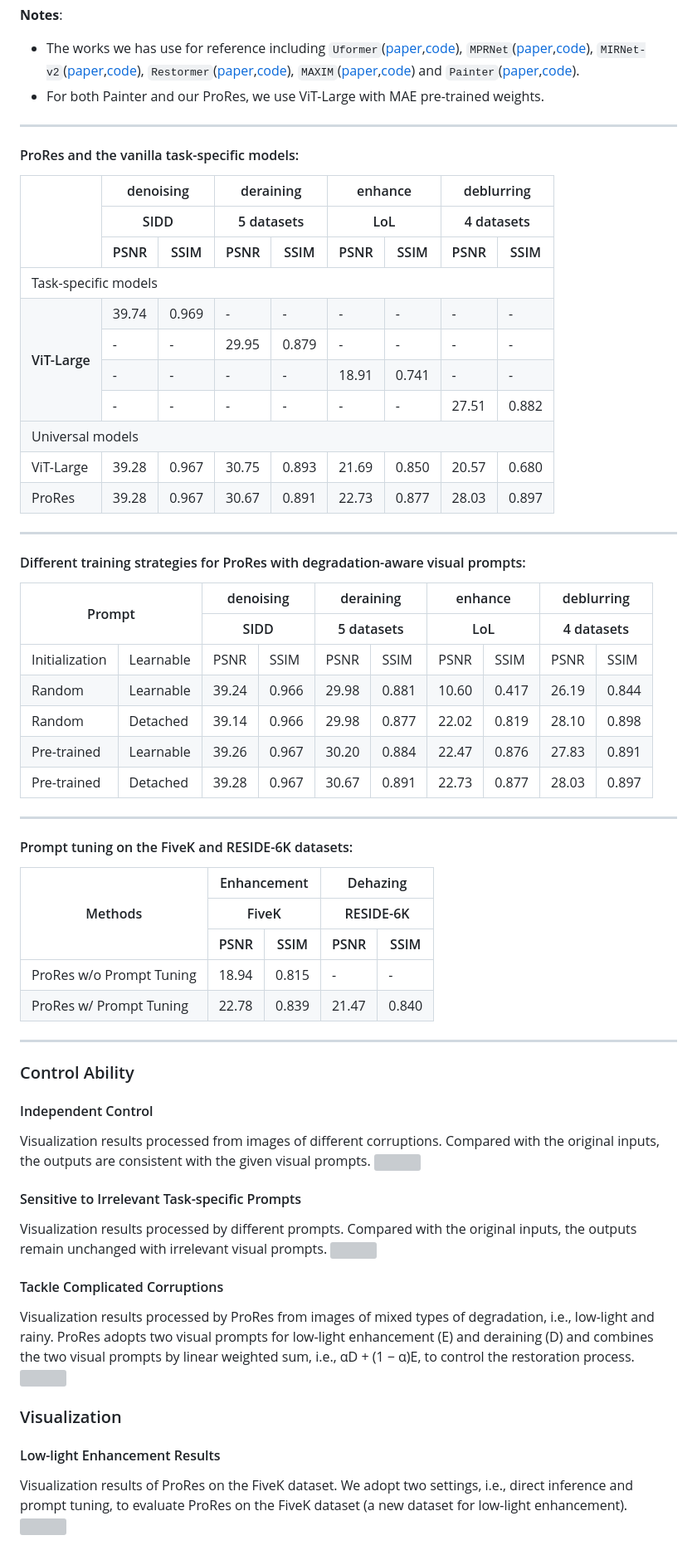
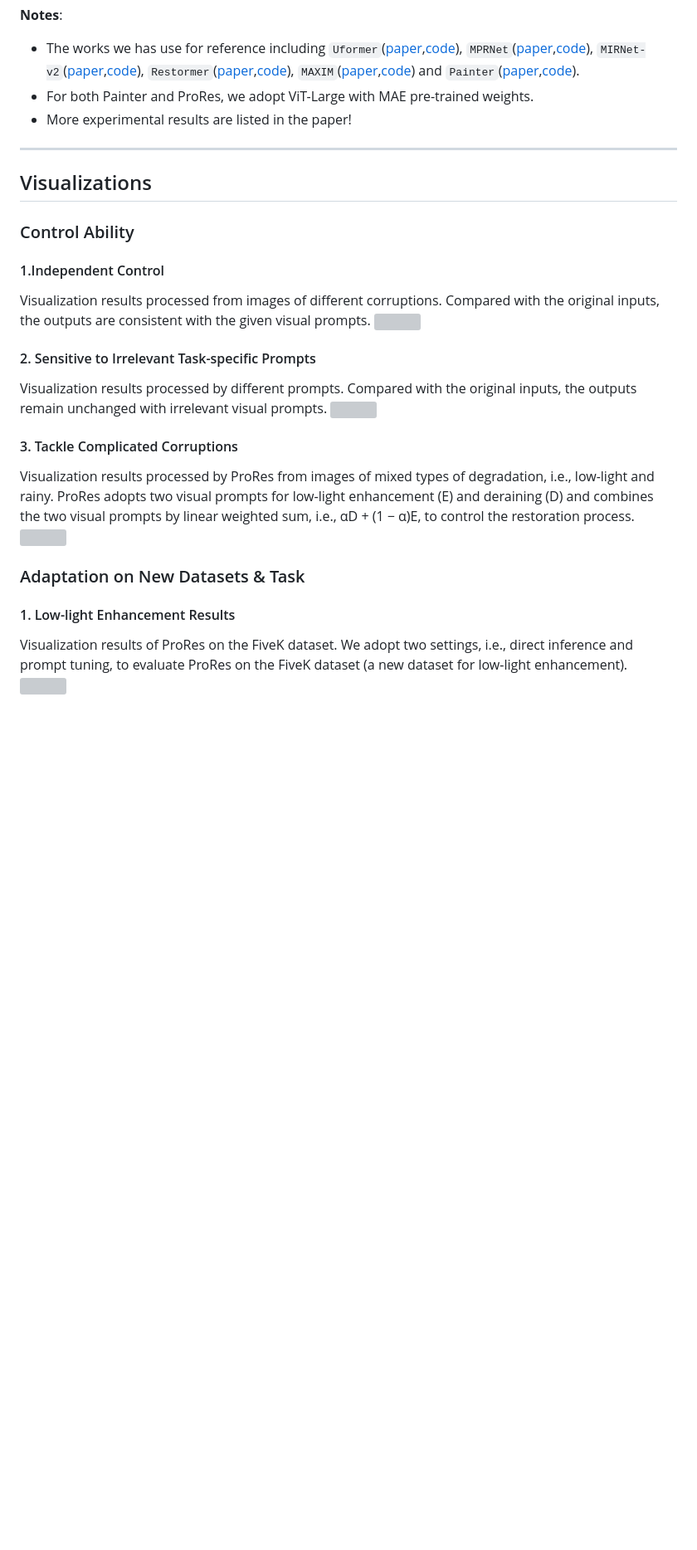
Before and after one commit to leonmakise/ProRes, a Markdown page: README.md, the part around one of its changes. Shown at 83% size. GitHub-like rendering; blank space fills up the shorter version; grey boxes are pictures that could not be loaded.

```diff
--- a/README.md
+++ b/README.md
@@ -154,10 +196,11 @@ Without bells and whistles, ProRes achieves competitive performance compared to
 
 **Notes**:
 - The works we has use for reference including `Uformer`([paper](https://openaccess.thecvf.com/content/CVPR2022/papers/Wang_Uformer_A_General_U-Shaped_Transformer_for_Image_Restoration_CVPR_2022_paper.pdf),[code](https://github.com/ZhendongWang6/Uformer)), `MPRNet`([paper](https://openaccess.thecvf.com/content/CVPR2021/papers/Zamir_Multi-Stage_Progressive_Image_Restoration_CVPR_2021_paper.pdf),[code](https://github.com/swz30/MPRNet)), `MIRNet-v2`([paper](https://www.waqaszamir.com/publication/zamir-2022-mirnetv2/),[code](https://github.com/swz30/MIRNetv2)), `Restormer`([paper](https://openaccess.thecvf.com/content/CVPR2022/papers/Zamir_Restormer_Efficient_Transformer_for_High-Resolution_Image_Restoration_CVPR_2022_paper.pdf),[code](https://github.com/swz30/Restormer)), `MAXIM`([paper](https://openaccess.thecvf.com//content/CVPR2022/papers/Tu_MAXIM_Multi-Axis_MLP_for_Image_Processing_CVPR_2022_paper.pdf),[code](https://github.com/google-research/maxim)) and `Painter`([paper](https://openaccess.thecvf.com/content/CVPR2023/papers/Wang_Images_Speak_in_Images_A_Generalist_Painter_for_In-Context_Visual_CVPR_2023_paper.pdf),[code](https://github.com/baaivision/Painter)).
-- For both Painter and our ProRes, we use ViT-Large with MAE pre-trained weights.
+- For both Painter and ProRes, we adopt ViT-Large with MAE pre-trained weights.
+- More experimental results are listed in the paper!
 ---
 
-#### ProRes and the vanilla task-specific models:
+<!-- #### ProRes and the vanilla task-specific models:
 
 
 <table class="tg">
@@ -259,8 +302,8 @@ Without bells and whistles, ProRes achieves competitive performance compared to
 </tbody>
 </table>
 
----
-
+--- -->
+<!--
 #### Different training strategies for ProRes with degradation-aware visual prompts:
 
 <table class="tg">
@@ -343,10 +386,10 @@ Without bells and whistles, ProRes achieves competitive performance compared to
 </tbody>
 </table>
 
----
+--- -->
 
 
-#### Prompt tuning on the FiveK and RESIDE-6K datasets:
+<!-- #### Prompt tuning on the FiveK and RESIDE-6K datasets:
 
 <table class="tg">
 <thead>
@@ -382,25 +425,25 @@ Without bells and whistles, ProRes achieves competitive performance compared to
     <td class="tg-9wq8">0.840</td>
   </tr>
 </tbody>
-</table>
+</table> -->
 
----
+## Visualizations
 
 ### Control Ability
-#### Independent Control
+#### 1.Independent Control
 Visualization results processed from images of different corruptions. Compared with the original inputs, the outputs are consistent with the given visual prompts.
 ![](figures/S1_independent.jpg)
 
-#### Sensitive to Irrelevant Task-specific Prompts
+#### 2. Sensitive to Irrelevant Task-specific Prompts
 Visualization results processed by different prompts. Compared with the original inputs, the outputs remain unchanged with irrelevant visual prompts.
 ![](figures/S2_irrelevant.jpg)
 
-#### Tackle Complicated Corruptions
+#### 3. Tackle Complicated Corruptions
 Visualization results processed by ProRes from images of mixed types of degradation, i.e., low-light and rainy. ProRes adopts two visual prompts for low-light enhancement (E) and deraining (D) and combines the two visual prompts by linear weighted sum, i.e., αD + (1 − α)E, to control the restoration process.
 ![](figures/S3_combine.jpg)
 
 
-### Visualization
-#### Low-light Enhancement Results
+### Adaptation on New Datasets & Task
+#### 1. Low-light Enhancement Results
 Visualization results of ProRes on the FiveK dataset. We adopt two settings, i.e., direct inference and prompt tuning, to evaluate ProRes on the FiveK dataset (a new dataset for low-light enhancement).
 ![](figures/tuning_fivek.jpg)
```
Also changed, not shown: other parts of README.md (+76 -32 lines).
